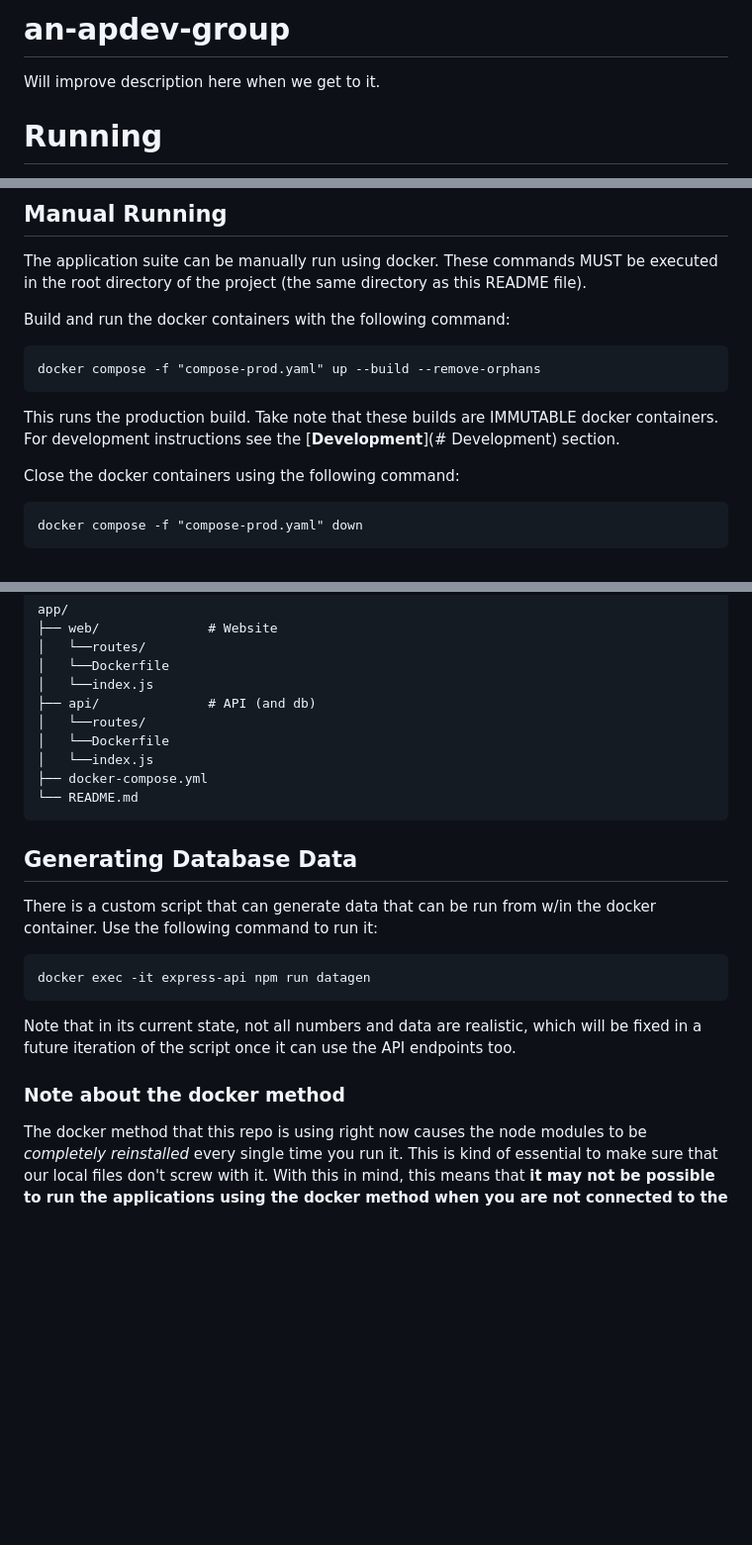
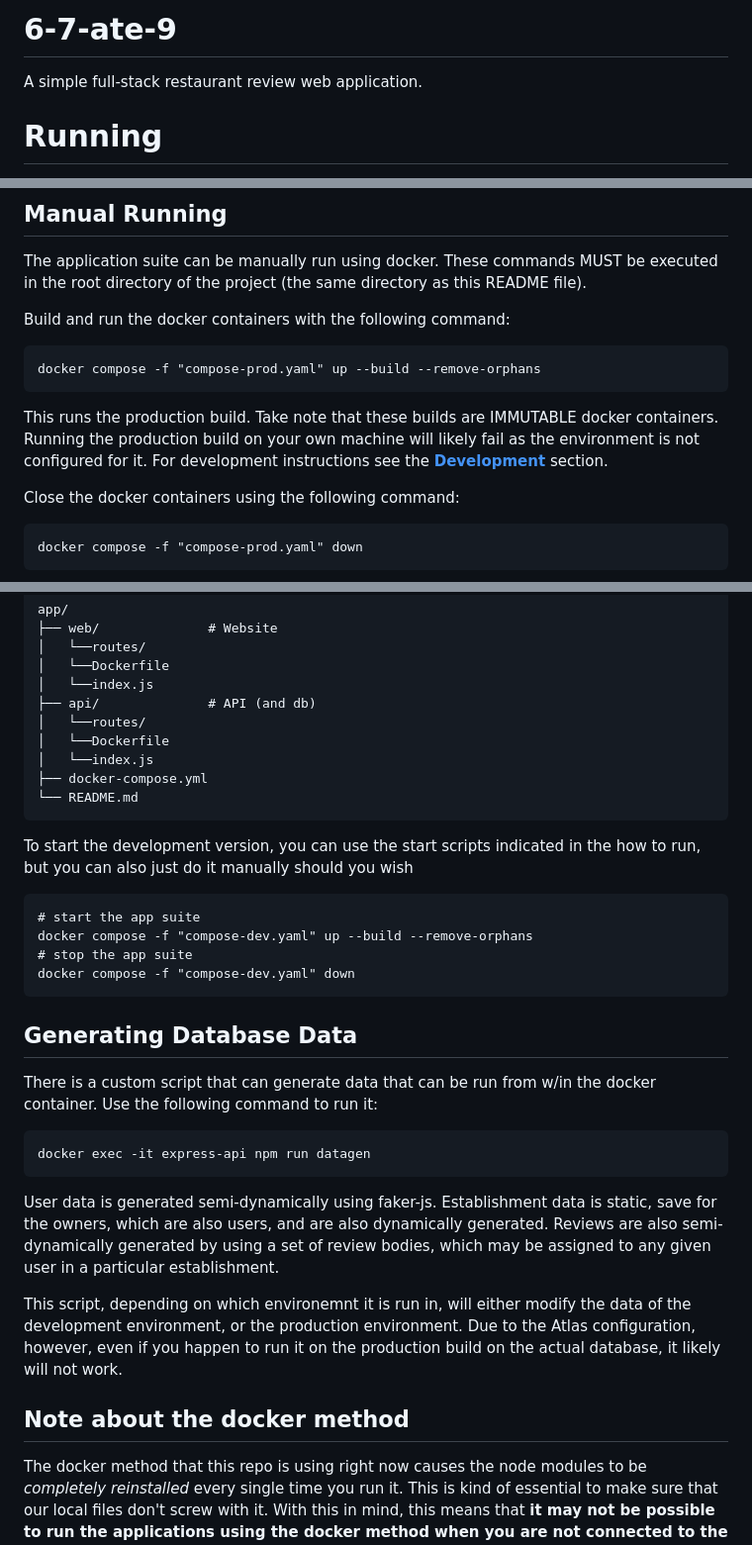
Before and after one commit to notgian/an-apdev-group, a Markdown page: README.md, 3 parts joined by grey strips. Shown at 99% size. Rendered like a GitHub page; blank space fills up the shorter version.

Commit message:
updated some instructions in the readme

````diff
--- a/README.md
+++ b/README.md
@@ -1,6 +1,7 @@
-# an-apdev-group
+# 6-7-ate-9
 
-Will improve description here when we get to it.
+A simple full-stack restaurant review web application.
+
 
 # Running
 The application suite can be run using the provided application scripts
@@ -42,7 +43,7 @@ Build and run the docker containers with the following command:
 ```
 docker compose -f "compose-prod.yaml" up --build --remove-orphans
 ```
-This runs the production build. Take note that these builds are IMMUTABLE docker containers. For development instructions see the [**Development**](# Development) section.
+This runs the production build. Take note that these builds are IMMUTABLE docker containers. Running the production build on your own machine will likely fail as the environment is not configured for it. For development instructions see the [**Development**](#development) section.
 
 Close the docker containers using the following command:
 ```
@@ -68,16 +69,26 @@ app/
 └── README.md
 ```
 
+To start the development version, you can use the start scripts indicated in the how to run, but you can also just do it manually should you wish
+
+```
+# start the app suite
+docker compose -f "compose-dev.yaml" up --build --remove-orphans
+# stop the app suite
+docker compose -f "compose-dev.yaml" down
+```
+
 ## Generating Database Data
 There is a custom script that can generate data that can be run from w/in the docker container. Use the following command to run it:
 
 ```shell
 docker exec -it express-api npm run datagen
 ```
+User data is generated semi-dynamically using faker-js. Establishment data is static, save for the owners, which are also users, and are also dynamically generated. Reviews are also semi-dynamically generated by using a set of review bodies, which may be assigned to any given user in a particular establishment.
 
-Note that in its current state, not all numbers and data are realistic, which will be fixed in a future iteration of the script once it can use the API endpoints too.
+This script, depending on which environemnt it is run in, will either modify the data of the development environment, or the production environment. Due to the Atlas configuration, however, even if you happen to run it on the production build on the actual database, it likely will not work.
 
-### Note about the docker method
+## Note about the docker method
 The docker method that this repo is using right now causes the node modules to be *completely reinstalled* every single time you run it. This is kind of essential to make sure that our local files don't screw with it. With this in mind, this means that **it may not be possible to run the applications using the docker method when you are not connected to the internet**.
 
 In this case, you can do the following:
````
